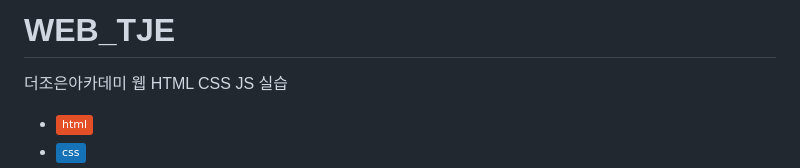
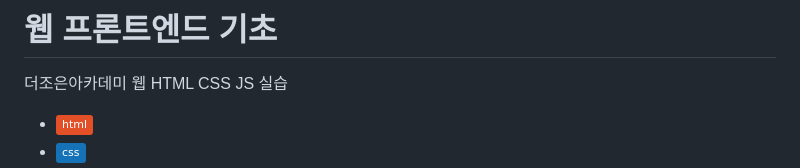
Before and after one commit to ALOHA-CLASS/WEB_TJE, a Markdown page: README.md, the part around the change. Rendered like a GitHub page; badges without logos.

```diff
--- a/README.md
+++ b/README.md
@@ -1,4 +1,4 @@
-# WEB_TJE
+# 웹 프론트엔드 기초
 더조은아카데미 웹 HTML CSS JS 실습
 <br>
 - <img src="https://img.shields.io/badge/html-E34F26?style=flat&logo=html5&logoColor=white">
```
